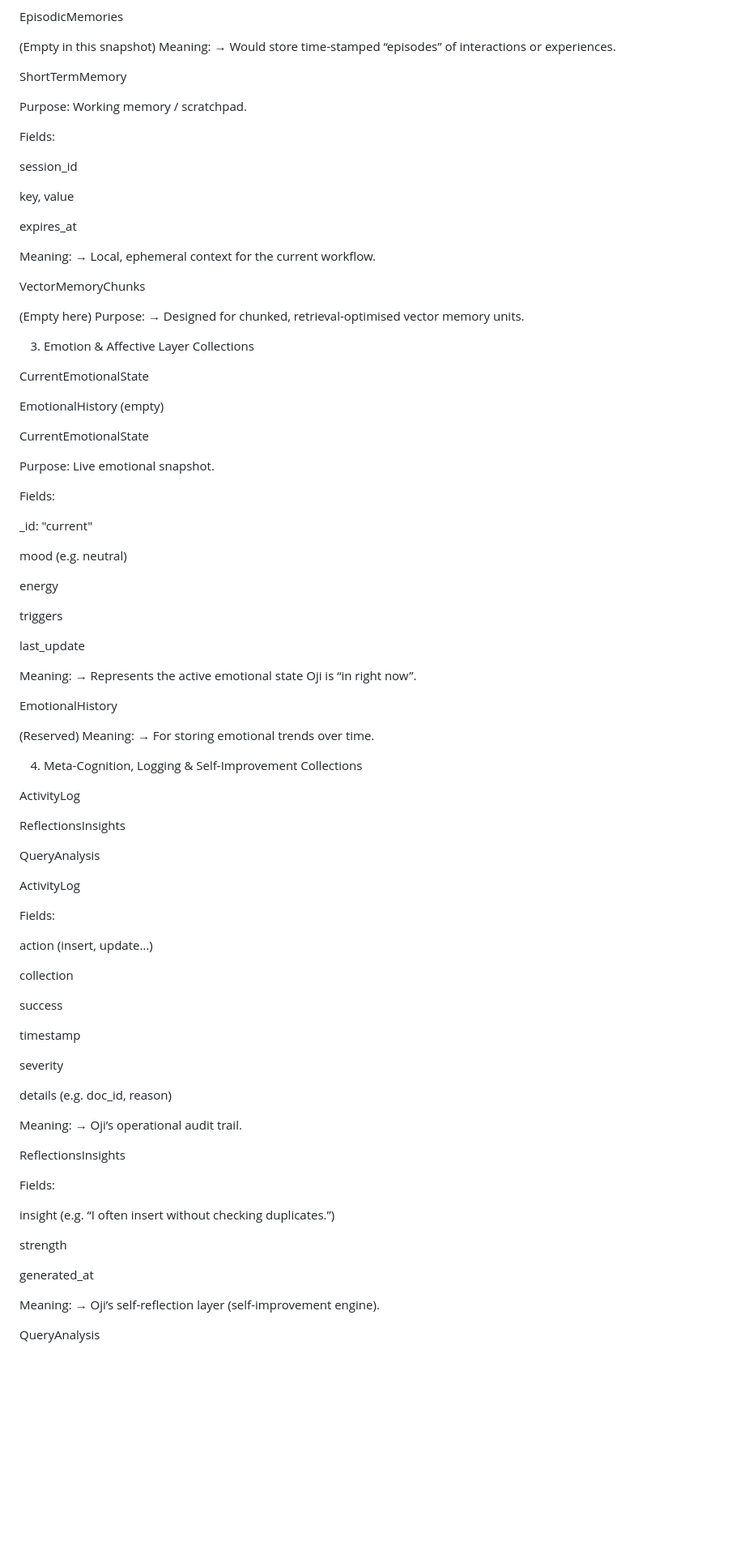
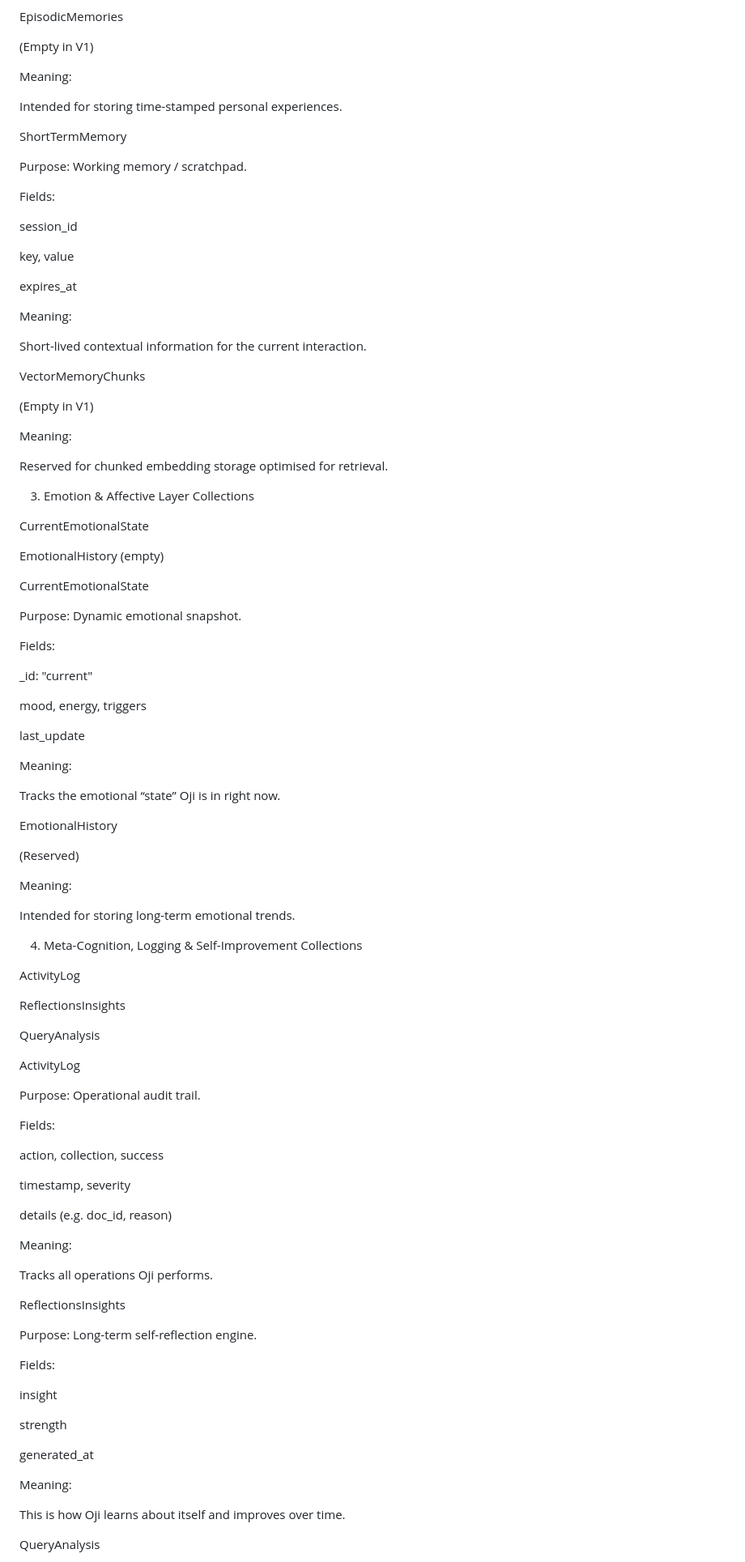
Before and after one commit to KajeRowAltas/Atlas-Interactive, a Markdown page: MongoDB/Readme.md, the part around one of its changes. Shown at 81% size. Drawn GitHub-style; blank space fills up the shorter version.

```diff
--- a/MongoDB/Readme.md
+++ b/MongoDB/Readme.md
@@ -111,9 +141,11 @@ Meaning:
 
 EpisodicMemories
 
-(Empty in this snapshot)
+(Empty in V1)
+
 Meaning:
-→ Would store time-stamped “episodes” of interactions or experiences.
+
+Intended for storing time-stamped personal experiences.
 
 ShortTermMemory
 
@@ -128,13 +160,16 @@ key, value
 expires_at
 
 Meaning:
-→ Local, ephemeral context for the current workflow.
+
+Short-lived contextual information for the current interaction.
 
 VectorMemoryChunks
 
-(Empty here)
-Purpose:
-→ Designed for chunked, retrieval-optimised vector memory units.
+(Empty in V1)
+
+Meaning:
+
+Reserved for chunked embedding storage optimised for retrieval.
 
 3. Emotion & Affective Layer
 Collections
@@ -145,28 +180,27 @@ EmotionalHistory (empty)
 
 CurrentEmotionalState
 
-Purpose: Live emotional snapshot.
+Purpose: Dynamic emotional snapshot.
 
 Fields:
 
 _id: "current"
 
-mood (e.g. neutral)
-
-energy
-
-triggers
+mood, energy, triggers
 
 last_update
 
 Meaning:
-→ Represents the active emotional state Oji is “in right now”.
+
+Tracks the emotional “state” Oji is in right now.
 
 EmotionalHistory
 
 (Reserved)
+
 Meaning:
-→ For storing emotional trends over time.
+
+Intended for storing long-term emotional trends.
 
 4. Meta-Cognition, Logging & Self-Improvement
 Collections
@@ -179,34 +213,34 @@ QueryAnalysis
 
 ActivityLog
 
+Purpose: Operational audit trail.
+
 Fields:
 
-action (insert, update…)
+action, collection, success
 
-collection
-
-success
-
-timestamp
-
-severity
+timestamp, severity
 
 details (e.g. doc_id, reason)
 
 Meaning:
-→ Oji’s operational audit trail.
+
+Tracks all operations Oji performs.
 
 ReflectionsInsights
 
+Purpose: Long-term self-reflection engine.
+
 Fields:
 
-insight (e.g. “I often insert without checking duplicates.”)
+insight
 
 strength
 
 generated_at
 
 Meaning:
-→ Oji’s self-reflection layer (self-improvement engine).
+
+This is how Oji learns about itself and improves over time.
 
 QueryAnalysis
```
Also changed, not shown: other parts of MongoDB/Readme.md (+98 -40 lines).
